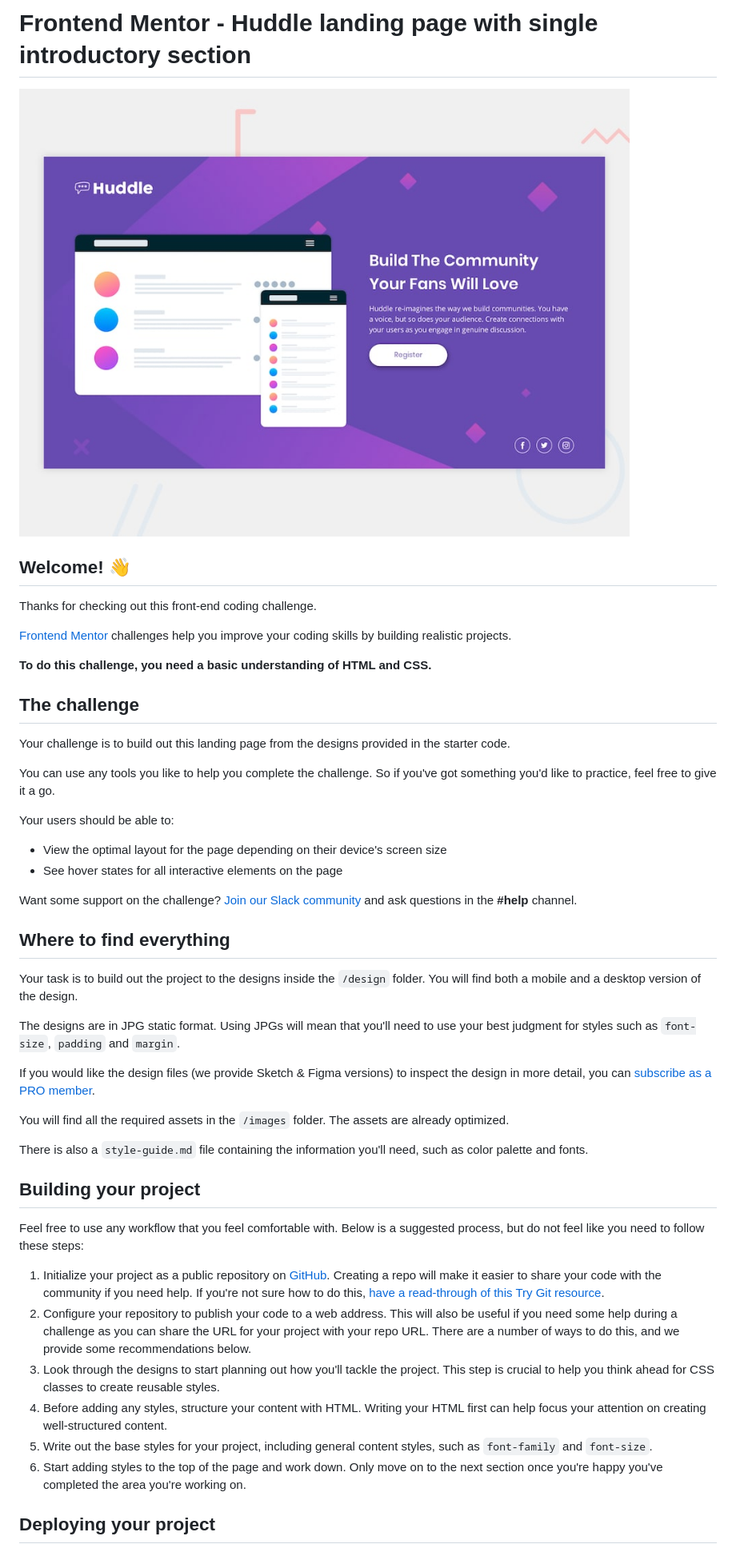
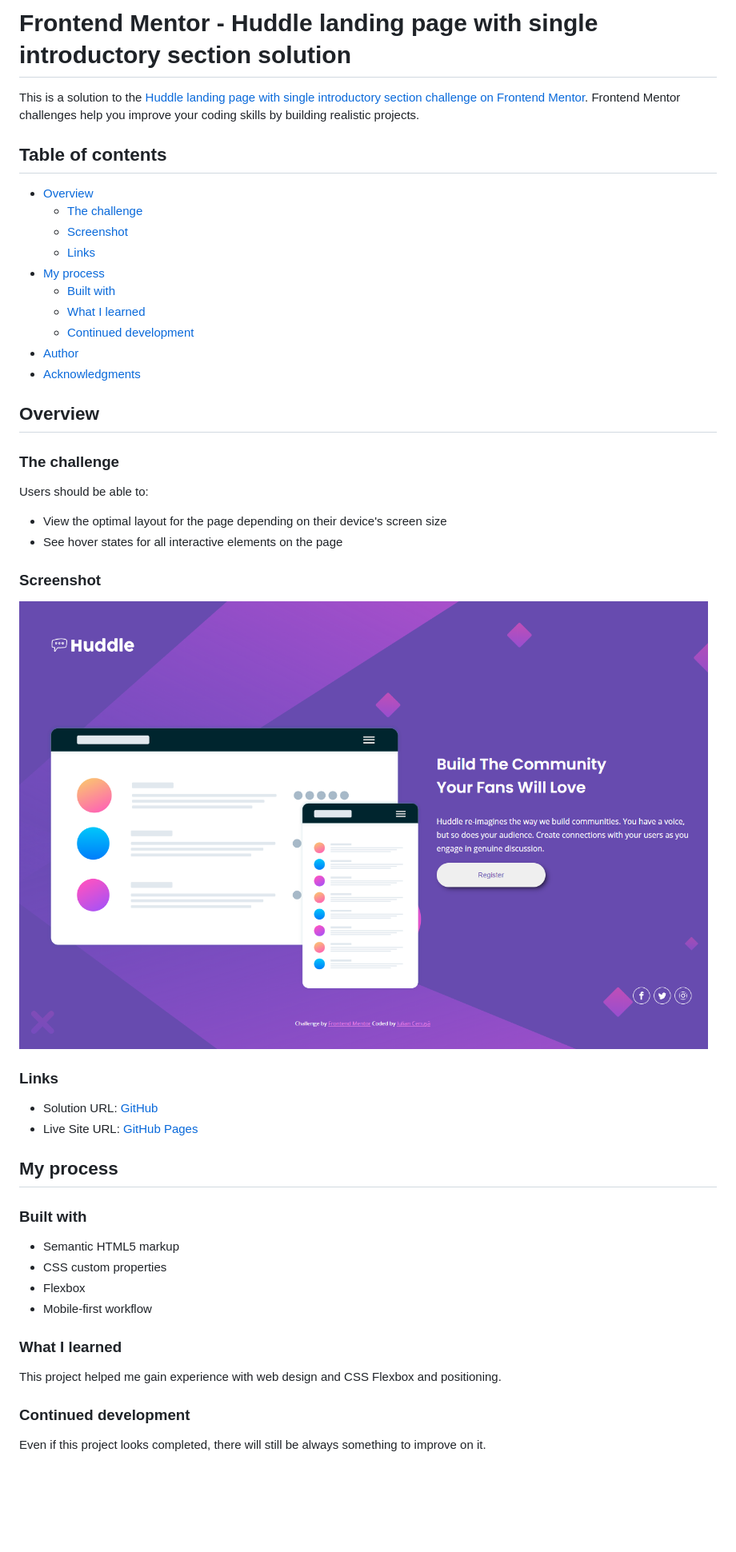
Before and after one commit to iulian-cenusa/frontend-mentor-huddle-landing-page-introductory, a Markdown page: README.md, the part around the change printed below. Shown: that part at 80% size. Drawn GitHub-style; pictures changed too: images/screen1.png (added); blank space fills up the shorter version.

Commit message:
Project finish

```diff
--- a/README.md
+++ b/README.md
@@ -1,50 +1,52 @@
-# Frontend Mentor - Huddle landing page with single introductory section
+# Frontend Mentor - Huddle landing page with single introductory section solution
 
-![Design preview for the Huddle landing page with single introductory section](./design/desktop-preview.jpg)
+This is a solution to the [Huddle landing page with single introductory section challenge on Frontend Mentor](https://www.frontendmentor.io/challenges/huddle-landing-page-with-a-single-introductory-section-B_2Wvxgi0). Frontend Mentor challenges help you improve your coding skills by building realistic projects.
 
-## Welcome! 👋
+## Table of contents
 
-Thanks for checking out this front-end coding challenge.
+- [Overview](#overview)
+  - [The challenge](#the-challenge)
+  - [Screenshot](#screenshot)
+  - [Links](#links)
+- [My process](#my-process)
+  - [Built with](#built-with)
+  - [What I learned](#what-i-learned)
+  - [Continued development](#continued-development)
+- [Author](#author)
+- [Acknowledgments](#acknowledgments)
 
-[Frontend Mentor](https://www.frontendmentor.io) challenges help you improve your coding skills by building realistic projects.
+## Overview
 
-**To do this challenge, you need a basic understanding of HTML and CSS.**
+### The challenge
 
-## The challenge
-
-Your challenge is to build out this landing page from the designs provided in the starter code.
-
-You can use any tools you like to help you complete the challenge. So if you've got something you'd like to practice, feel free to give it a go.
-
-Your users should be able to:
+Users should be able to:
 
 - View the optimal layout for the page depending on their device's screen size
 - See hover states for all interactive elements on the page
 
-Want some support on the challenge? [Join our Slack community](https://www.frontendmentor.io/slack) and ask questions in the **#help** channel.
+### Screenshot
 
-## Where to find everything
+![Desktop](./images/screen1.png)
 
-Your task is to build out the project to the designs inside the `/design` folder. You will find both a mobile and a desktop version of the design.
+### Links
 
-The designs are in JPG static format. Using JPGs will mean that you'll need to use your best judgment for styles such as `font-size`, `padding` and `margin`.
+- Solution URL: [GitHub](https://github.com/iulian-cenusa/frontend-mentor-huddle-landing-page-introductory)
+- Live Site URL: [GitHub Pages](https://iulian-cenusa.github.io/frontend-mentor-huddle-landing-page-introductory/)
 
-If you would like the design files (we provide Sketch & Figma versions) to inspect the design in more detail, you can [subscribe as a PRO member](https://www.frontendmentor.io/pro).
+## My process
 
-You will find all the required assets in the `/images` folder. The assets are already optimized.
+### Built with
 
-There is also a `style-guide.md` file containing the information you'll need, such as color palette and fonts.
+- Semantic HTML5 markup
+- CSS custom properties
+- Flexbox
+- Mobile-first workflow
 
-## Building your project
+### What I learned
 
-Feel free to use any workflow that you feel comfortable with. Below is a suggested process, but do not feel like you need to follow these steps:
+This project helped me gain experience with web design and CSS Flexbox and positioning.
 
-1. Initialize your project as a public repository on [GitHub](https://github.com/). Creating a repo will make it easier to share your code with the community if you need help. If you're not sure how to do this, [have a read-through of this Try Git resource](https://try.github.io/).
-2. Configure your repository to publish your code to a web address. This will also be useful if you need some help during a challenge as you can share the URL for your project with your repo URL. There are a number of ways to do this, and we provide some recommendations below.
-3. Look through the designs to start planning out how you'll tackle the project. This step is crucial to help you think ahead for CSS classes to create reusable styles.
-4. Before adding any styles, structure your content with HTML. Writing your HTML first can help focus your attention on creating well-structured content.
-5. Write out the base styles for your project, including general content styles, such as `font-family` and `font-size`.
-6. Start adding styles to the top of the page and work down. Only move on to the next section once you're happy you've completed the area you're working on.
+### Continued development
 
-## Deploying your project
+Even if this project looks completed, there will still be always something to improve on it.
 
```
Also changed, not shown: other parts of README.md (+6 -39 lines), README-template.md (deleted, +0 -111 lines), 5 other files.
